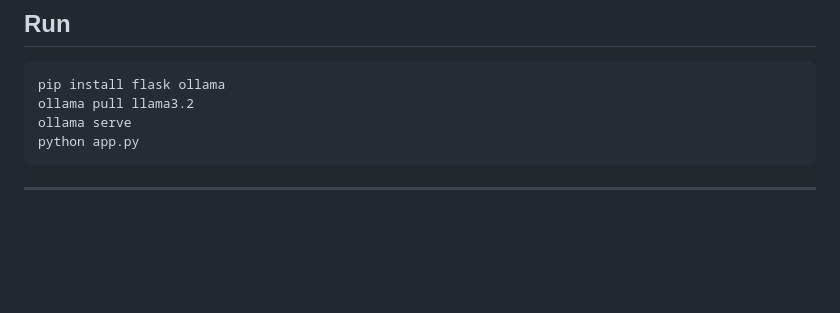
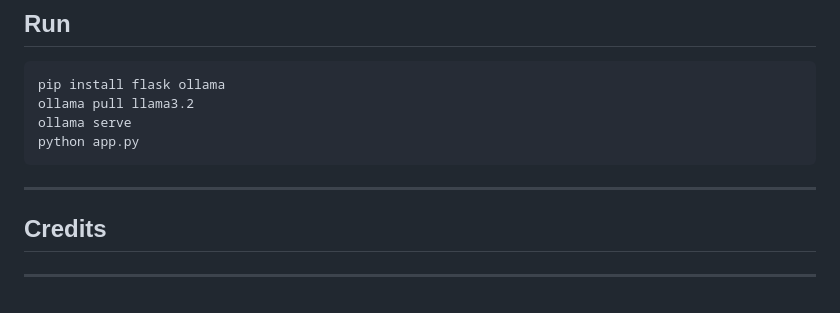
Before and after one commit to Feininon/honour-n-hackers, a Markdown page: README.md, the part around the change. GitHub-like rendering; blank space fills up the shorter version.

````diff
--- a/README.md
+++ b/README.md
@@ -280,3 +280,7 @@ python app.py
 ```
 
 ---
+
+## Credits
+
+---
````
